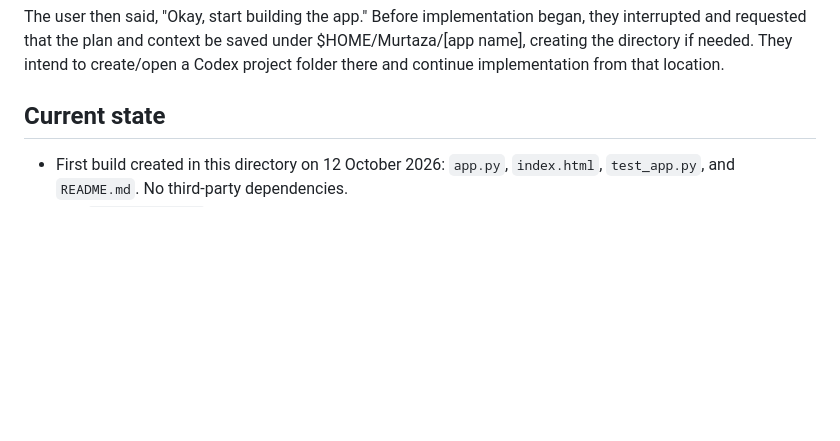
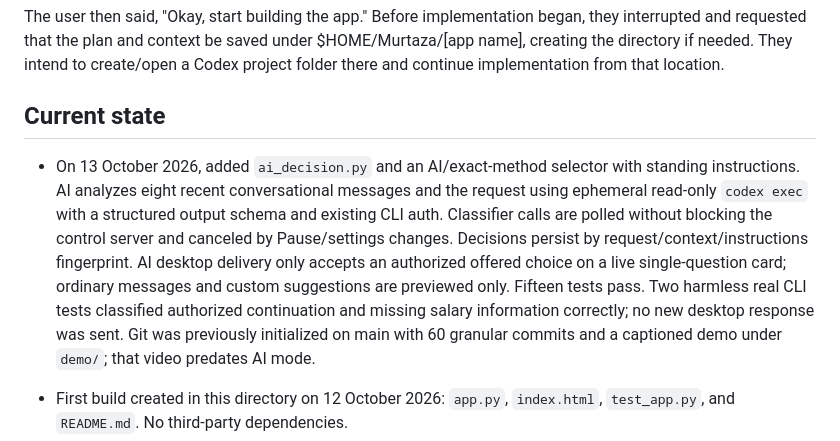
Before and after one commit to ahmedmurtazamalik/zenshin, a Markdown page: CONTEXT.md, the part around the change. Drawn GitHub-style; blank space fills up the shorter version.

Commit message:
Save AI integration continuation context

```diff
--- a/CONTEXT.md
+++ b/CONTEXT.md
@@ -13,6 +13,8 @@ The user provided /home/murtaza/Documents/AGENTS.md and asked for a simple build
 The user then said, "Okay, start building the app." Before implementation began, they interrupted and requested that the plan and context be saved under $HOME/Murtaza/[app name], creating the directory if needed. They intend to create/open a Codex project folder there and continue implementation from that location.
 
 ## Current state
+
+- On 13 October 2026, added `ai_decision.py` and an AI/exact-method selector with standing instructions. AI analyzes eight recent conversational messages and the request using ephemeral read-only `codex exec` with a structured output schema and existing CLI auth. Classifier calls are polled without blocking the control server and canceled by Pause/settings changes. Decisions persist by request/context/instructions fingerprint. AI desktop delivery only accepts an authorized offered choice on a live single-question card; ordinary messages and custom suggestions are previewed only. Fifteen tests pass. Two harmless real CLI tests classified authorized continuation and missing salary information correctly; no new desktop response was sent. Git was previously initialized on main with 60 granular commits and a captioned demo under `demo/`; that video predates AI mode.
 
 - First build created in this directory on 12 October 2026: `app.py`, `index.html`, `test_app.py`, and `README.md`. No third-party dependencies.
 - Run `python3 app.py` and open http://127.0.0.1:8765. The window supports real local chat discovery, selected targets, saved exact request/response rules, Start/Pause, message previews, and persistent activity history.
```
